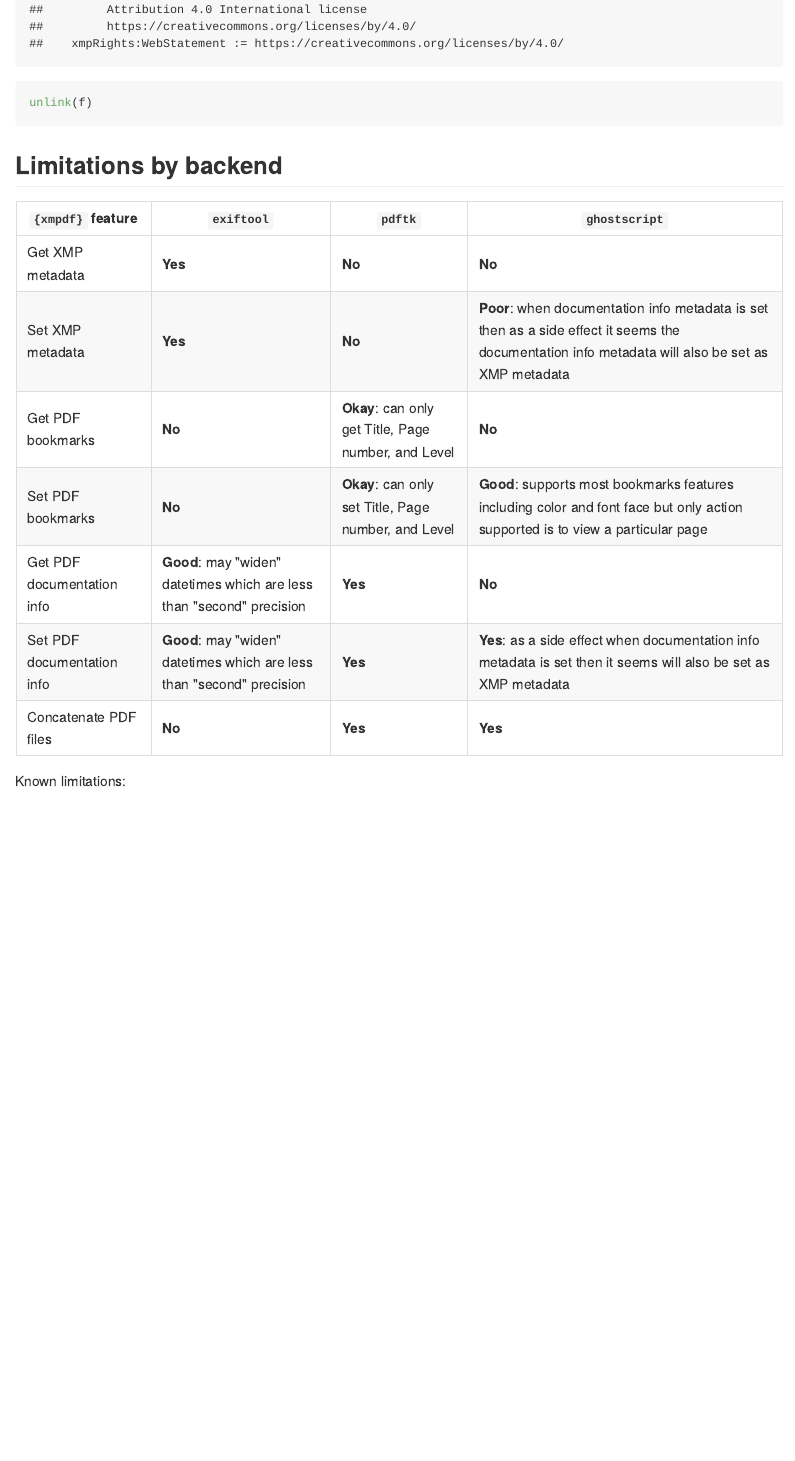
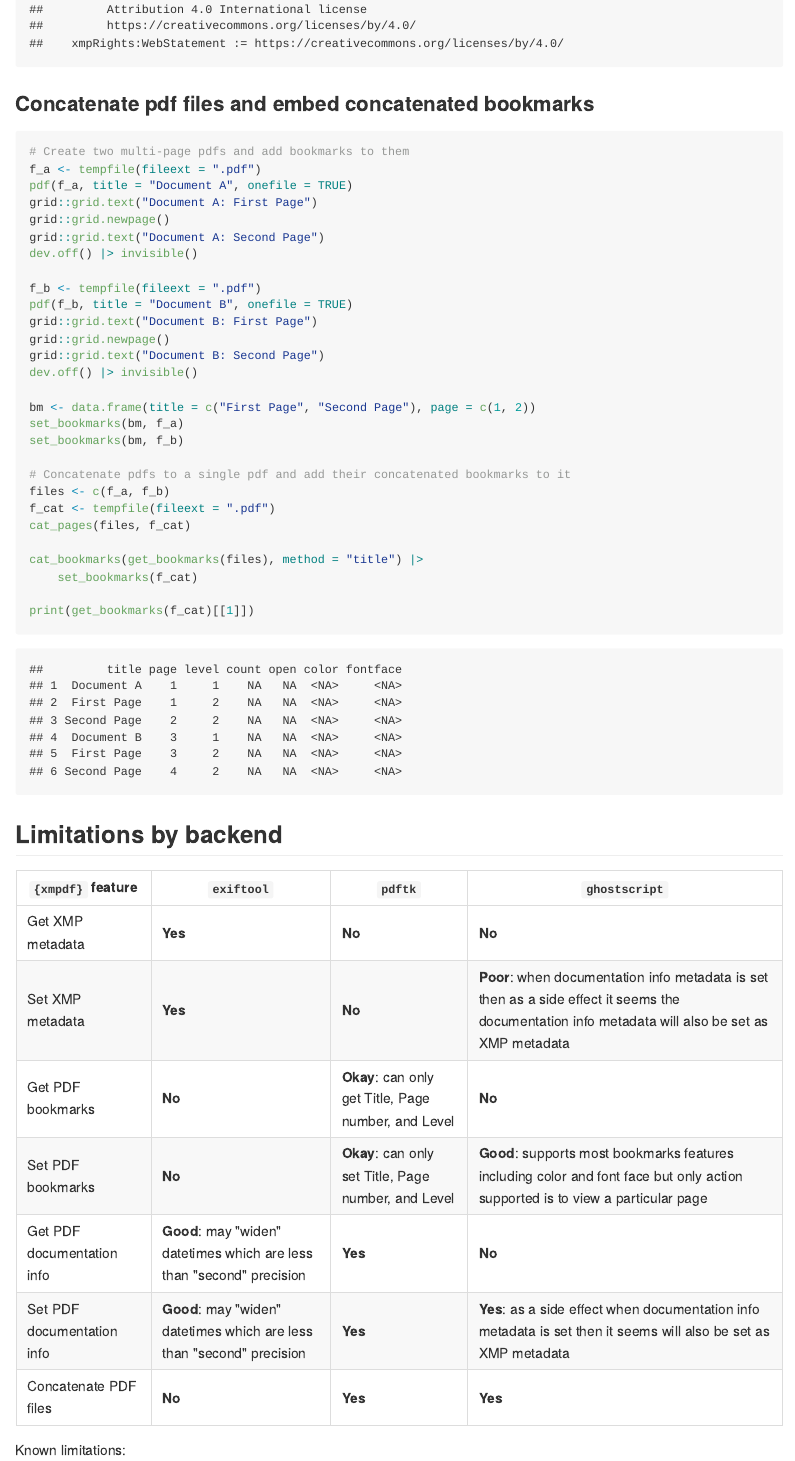
Before and after one commit to trevorld/r-xmpdf, an R Markdown document (README.Rmd): the page in a window 1100 px wide, from 5160 px down before the commit and from 5260 px down after it, so that both start at the same text. The pictures show the output file README.md that the author committed with the source, drawn offline in the style of GitHub; badge pictures from the web are left out.

Commit message:
docs: Add bookmarks example to README
closes #50

````diff
--- a/README.Rmd
+++ b/README.Rmd
@@ -137,6 +141,42 @@
 unlink(f)
 ```
 
+### <a name="pdfcat">Concatenate pdf files and embed concatenated bookmarks</a>
+
+```{r pdfcat}
+# Create two multi-page pdfs and add bookmarks to them
+f_a <- tempfile(fileext = ".pdf")
+pdf(f_a, title = "Document A", onefile = TRUE)
+grid::grid.text("Document A: First Page")
+grid::grid.newpage()
+grid::grid.text("Document A: Second Page")
+dev.off() |> invisible()
+
+f_b <- tempfile(fileext = ".pdf")
+pdf(f_b, title = "Document B", onefile = TRUE)
+grid::grid.text("Document B: First Page")
+grid::grid.newpage()
+grid::grid.text("Document B: Second Page")
+dev.off() |> invisible()
+
+bm <- data.frame(title = c("First Page", "Second Page"), page = c(1, 2))
+set_bookmarks(bm, f_a)
+set_bookmarks(bm, f_b)
+
+# Concatenate pdfs to a single pdf and add their concatenated bookmarks to it
+files <- c(f_a, f_b)
+f_cat <- tempfile(fileext = ".pdf")
+cat_pages(files, f_cat)
+
+cat_bookmarks(get_bookmarks(files), method = "title") |>
+    set_bookmarks(f_cat)
+
+print(get_bookmarks(f_cat)[[1]])
+```
+```{r echo=FALSE}
+unlink(f_a)
+unlink(f_b)
+```
 
 ## <a name="comparison">Limitations by backend</a>
 
````
Also changed, not shown: README.md, README.Rmd (12 more changed lines), 1 other file.
